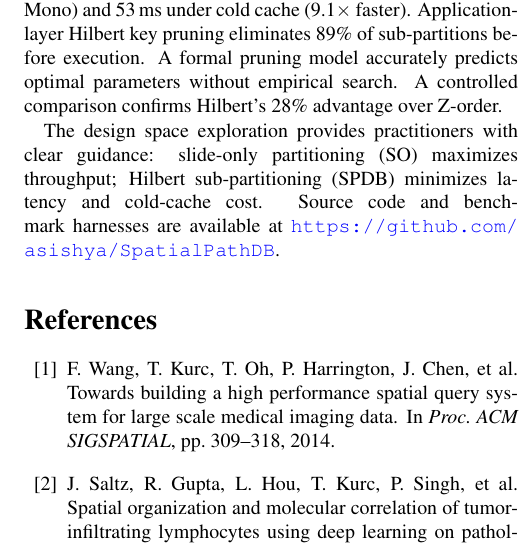
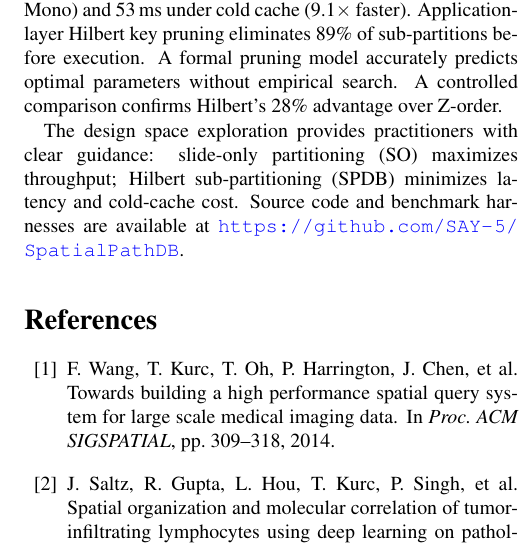
Before and after one commit to SAY-5/SpatialPathDB, a LaTeX paper (paper/spdb.tex): part of one column of page 6 of 6, cut so that both start at the same text. Compiled offline with pdfLaTeX.

Commit message:
fix: update AMI to latest Ubuntu 22.04, fix GitHub repo URLs
- AMI updated to ami-00de3875b03809ec5 (2026-03-20)
- Paper URLs updated to github.com/SAY-5/SpatialPathDB

```diff
--- a/paper/spdb.tex
+++ b/paper/spdb.tex
@@ -521,7 +521,7 @@ A formal pruning model accurately predicts optimal parameters without empirical
 A controlled comparison confirms Hilbert's 28\% advantage over Z-order.
 
 The design space exploration provides practitioners with clear guidance: slide-only partitioning (SO) maximizes throughput; Hilbert sub-partitioning (SPDB) minimizes latency and cold-cache cost.
-Source code and benchmark harnesses are available at \url{https://github.com/asishya/SpatialPathDB}.
+Source code and benchmark harnesses are available at \url{https://github.com/SAY-5/SpatialPathDB}.
 
 %% ============================================================
 \bibliographystyle{plain}
```
Also changed, not shown: paper/spdb_vldb.tex (+1 -1 lines), 1 other file.
